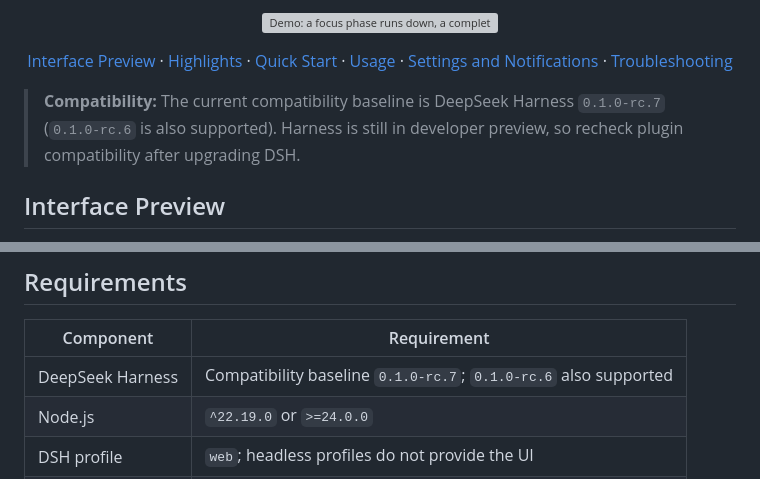
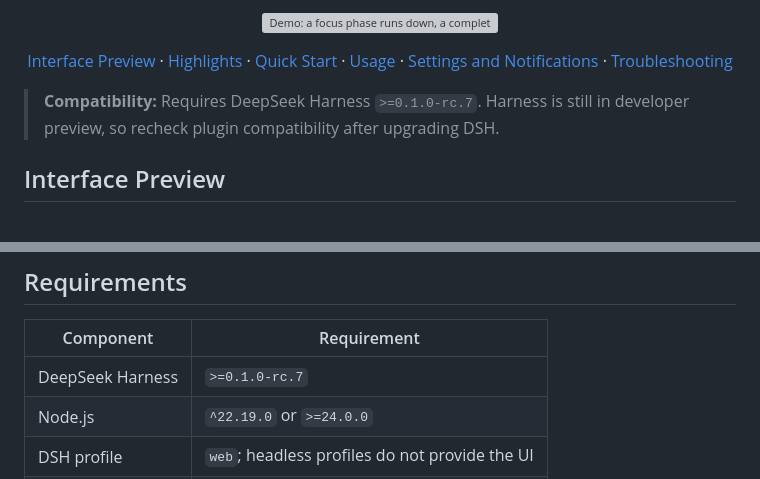
Before and after one commit to causebefore/dsh-pomodoro, a Markdown page: README.md, 2 parts joined by grey strips. Drawn GitHub-style; grey boxes are pictures that could not be loaded.

```diff
--- a/README.md
+++ b/README.md
@@ -33,7 +33,7 @@
 
 </div>
 
-> **Compatibility:** The current compatibility baseline is DeepSeek Harness `0.1.0-rc.7` (`0.1.0-rc.6` is also supported). Harness is still in developer preview, so recheck plugin compatibility after upgrading DSH.
+> **Compatibility:** Requires DeepSeek Harness `>=0.1.0-rc.7`. Harness is still in developer preview, so recheck plugin compatibility after upgrading DSH.
 
 ## Interface Preview
 
@@ -77,7 +77,7 @@ Supports light and dark themes, a compact mini mode, and configuration through D
 
 | Component | Requirement |
 |---|---|
-| DeepSeek Harness | Compatibility baseline `0.1.0-rc.7`; `0.1.0-rc.6` also supported |
+| DeepSeek Harness | `>=0.1.0-rc.7` |
 | Node.js | `^22.19.0` or `>=24.0.0` |
 | DSH profile | `web`; headless profiles do not provide the UI |
 | pnpm | Available from the command line |
```
Also changed, not shown: README.zh.md (+2 -2 lines).
